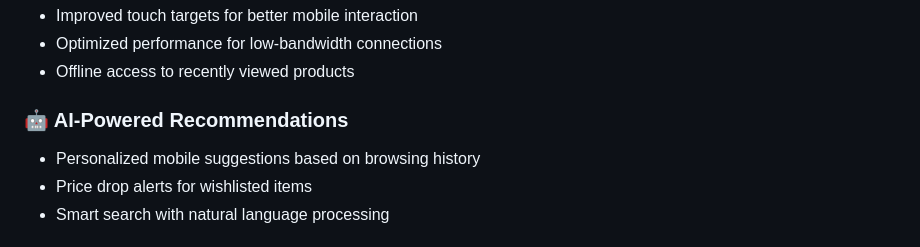
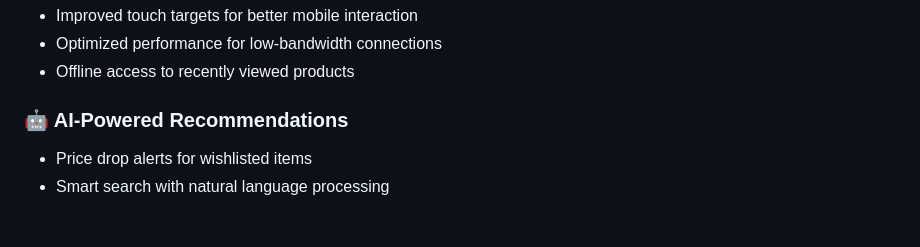
Before and after one commit to arjun-christopher/MobiWise-Insight, a Markdown page: README.md, the part around the change. Rendered like a GitHub page.

```diff
--- a/README.md
+++ b/README.md
@@ -97,7 +97,6 @@ MobiWise Insight is a comprehensive platform for mobile management, e-commerce,
 - Offline access to recently viewed products
 
 ### 🤖 AI-Powered Recommendations
-- Personalized mobile suggestions based on browsing history
 - Price drop alerts for wishlisted items
 - Smart search with natural language processing
 
```
